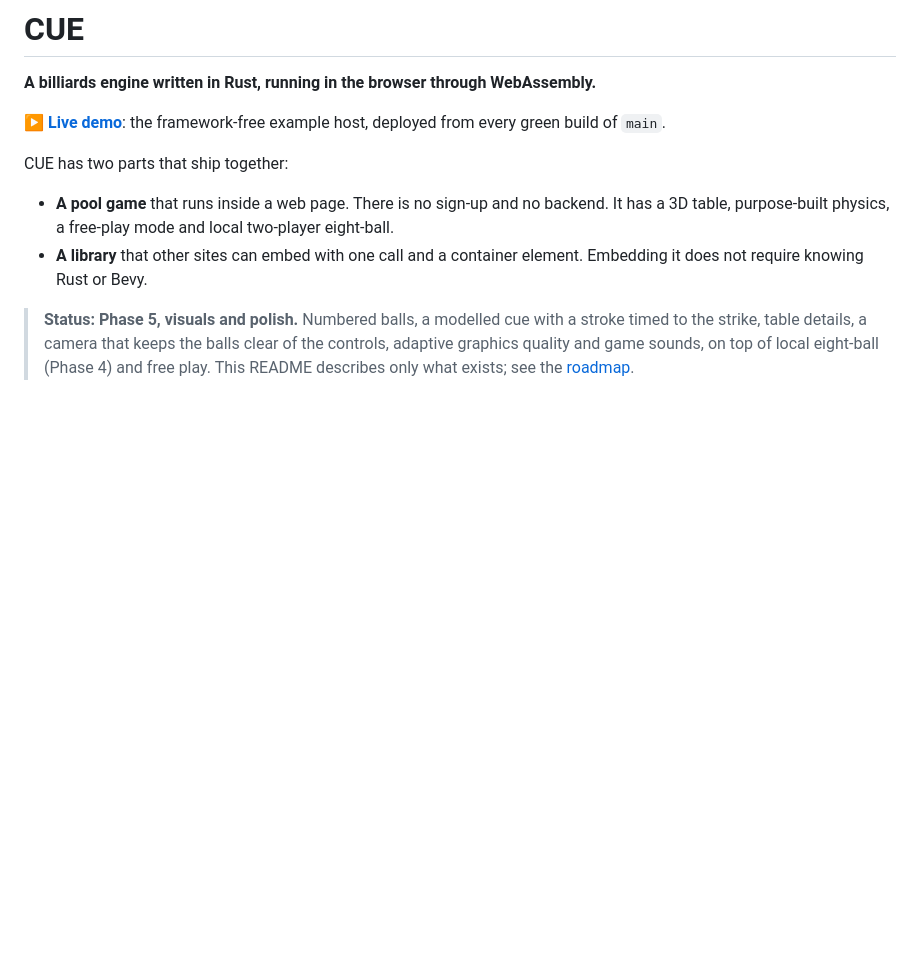
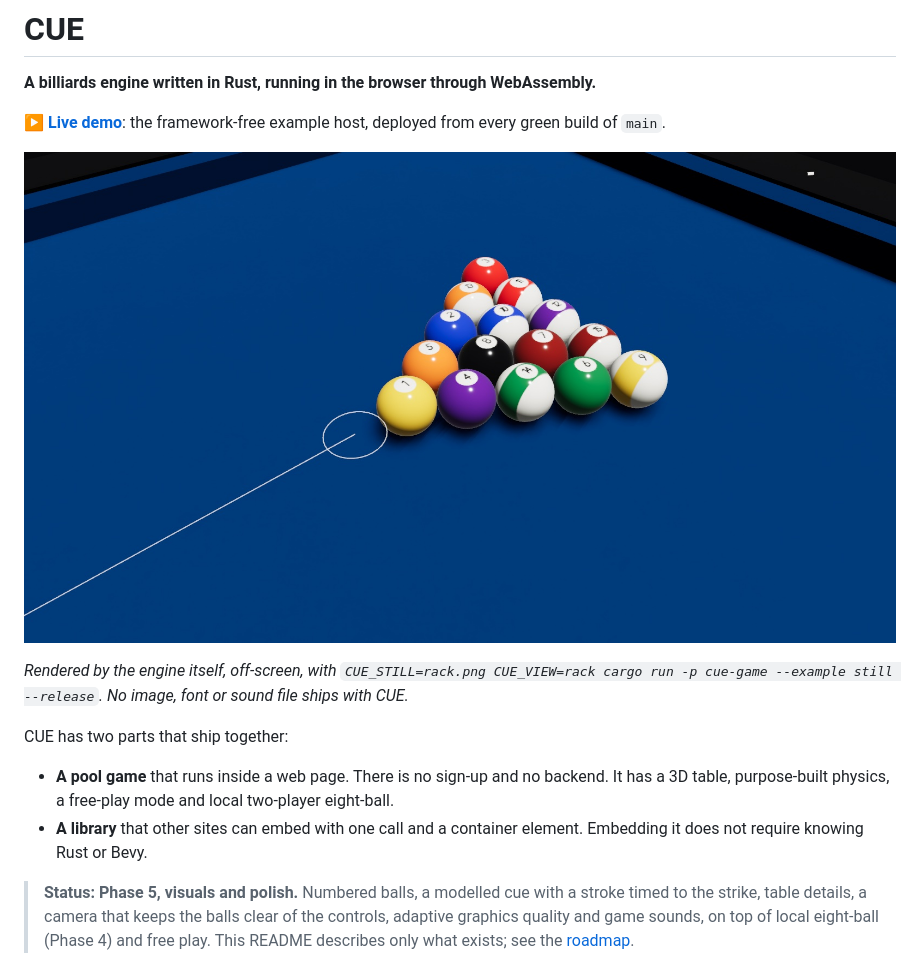
Before and after one commit to Otuletta/CUE, a Markdown page: README.md, the part around the change. Drawn GitHub-style; pictures changed too: docs/images/rack.jpg (added); blank space fills up the shorter version.

Commit message:
Show an engine render of the rack in the README
Co-Authored-By: Claude Opus 5.5 <noreply@anthropic.com>

```diff
--- a/README.md
+++ b/README.md
@@ -3,6 +3,12 @@
 **A billiards engine written in Rust, running in the browser through WebAssembly.**
 
 **[▶ Live demo](https://otuletta.github.io/CUE/)**: the framework-free example host, deployed from every green build of `main`.
+
+![A fresh rack of numbered balls on CUE's table](docs/images/rack.jpg)
+
+*Rendered by the engine itself, off-screen, with
+`CUE_STILL=rack.png CUE_VIEW=rack cargo run -p cue-game --example still --release`.
+No image, font or sound file ships with CUE.*
 
 CUE has two parts that ship together:
 
```
Also changed, not shown: docs/images/table.jpg (added).
